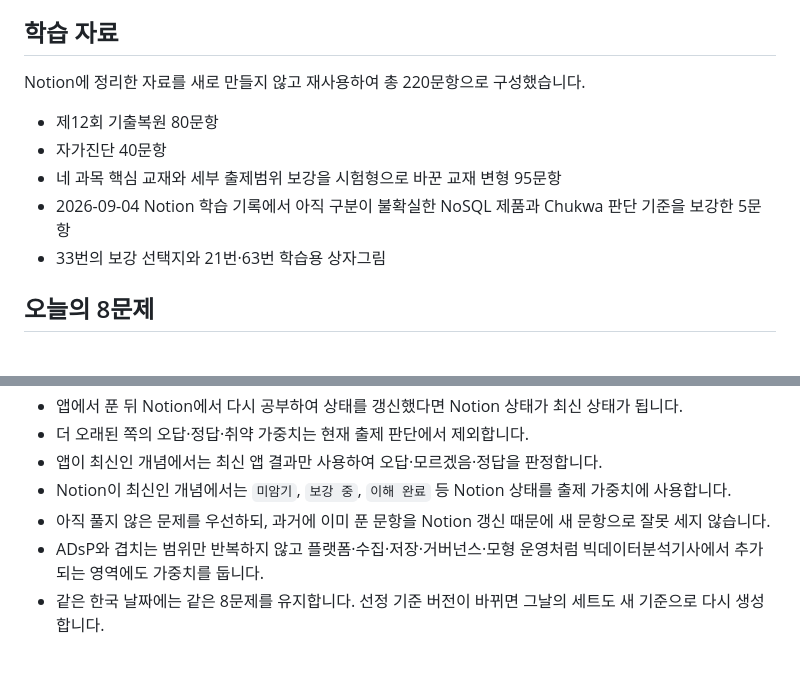
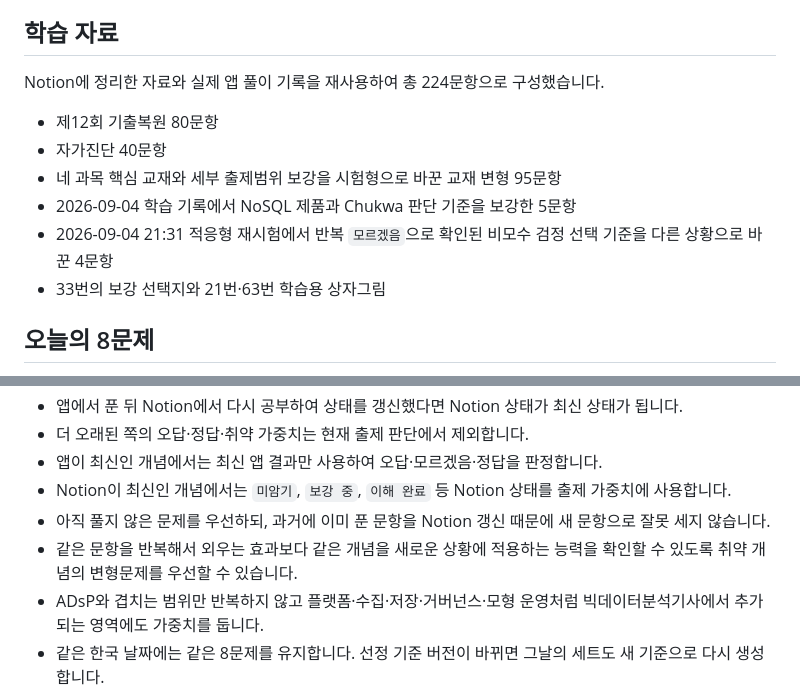
Before and after one commit to Jiyeong-kor/bigdata-analysis-engineer-written, a Markdown page: README.md, 2 parts joined by grey strips. Rendered like a GitHub page; blank space fills up the shorter version.

Commit message:
docs: 최신 학습 보강 문항 구성을 반영

```diff
--- a/README.md
+++ b/README.md
@@ -4,12 +4,13 @@
 
 ## 학습 자료
 
-Notion에 정리한 자료를 새로 만들지 않고 재사용하여 총 220문항으로 구성했습니다.
+Notion에 정리한 자료와 실제 앱 풀이 기록을 재사용하여 총 224문항으로 구성했습니다.
 
 - 제12회 기출복원 80문항
 - 자가진단 40문항
 - 네 과목 핵심 교재와 세부 출제범위 보강을 시험형으로 바꾼 교재 변형 95문항
-- 2026-09-04 Notion 학습 기록에서 아직 구분이 불확실한 NoSQL 제품과 Chukwa 판단 기준을 보강한 5문항
+- 2026-09-04 학습 기록에서 NoSQL 제품과 Chukwa 판단 기준을 보강한 5문항
+- 2026-09-04 21:31 적응형 재시험에서 반복 `모르겠음`으로 확인된 비모수 검정 선택 기준을 다른 상황으로 바꾼 4문항
 - 33번의 보강 선택지와 21번·63번 학습용 상자그림
 
 ## 오늘의 8문제
@@ -24,6 +25,7 @@ Notion에 정리한 자료를 새로 만들지 않고 재사용하여 총 220문
 - 앱이 최신인 개념에서는 최신 앱 결과만 사용하여 오답·모르겠음·정답을 판정합니다.
 - Notion이 최신인 개념에서는 `미암기`, `보강 중`, `이해 완료` 등 Notion 상태를 출제 가중치에 사용합니다.
 - 아직 풀지 않은 문제를 우선하되, 과거에 이미 푼 문항을 Notion 갱신 때문에 새 문항으로 잘못 세지 않습니다.
+- 같은 문항을 반복해서 외우는 효과보다 같은 개념을 새로운 상황에 적용하는 능력을 확인할 수 있도록 취약 개념의 변형문제를 우선할 수 있습니다.
 - ADsP와 겹치는 범위만 반복하지 않고 플랫폼·수집·저장·거버넌스·모형 운영처럼 빅데이터분석기사에서 추가되는 영역에도 가중치를 둡니다.
 - 같은 한국 날짜에는 같은 8문제를 유지합니다. 선정 기준 버전이 바뀌면 그날의 세트도 새 기준으로 다시 생성합니다.
 - 정답은 제출하기 전에 공개하지 않으며, 제출한 직후 해설을 표시합니다.
```
